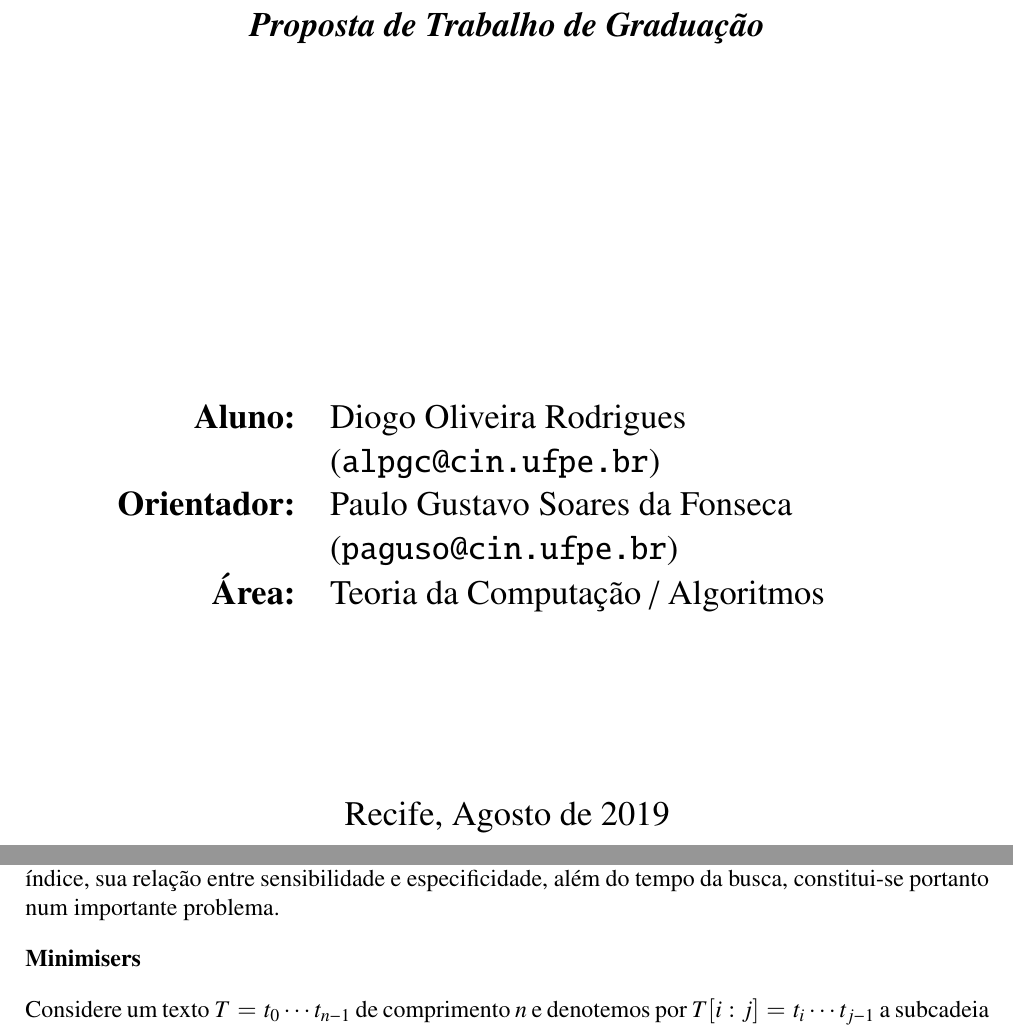
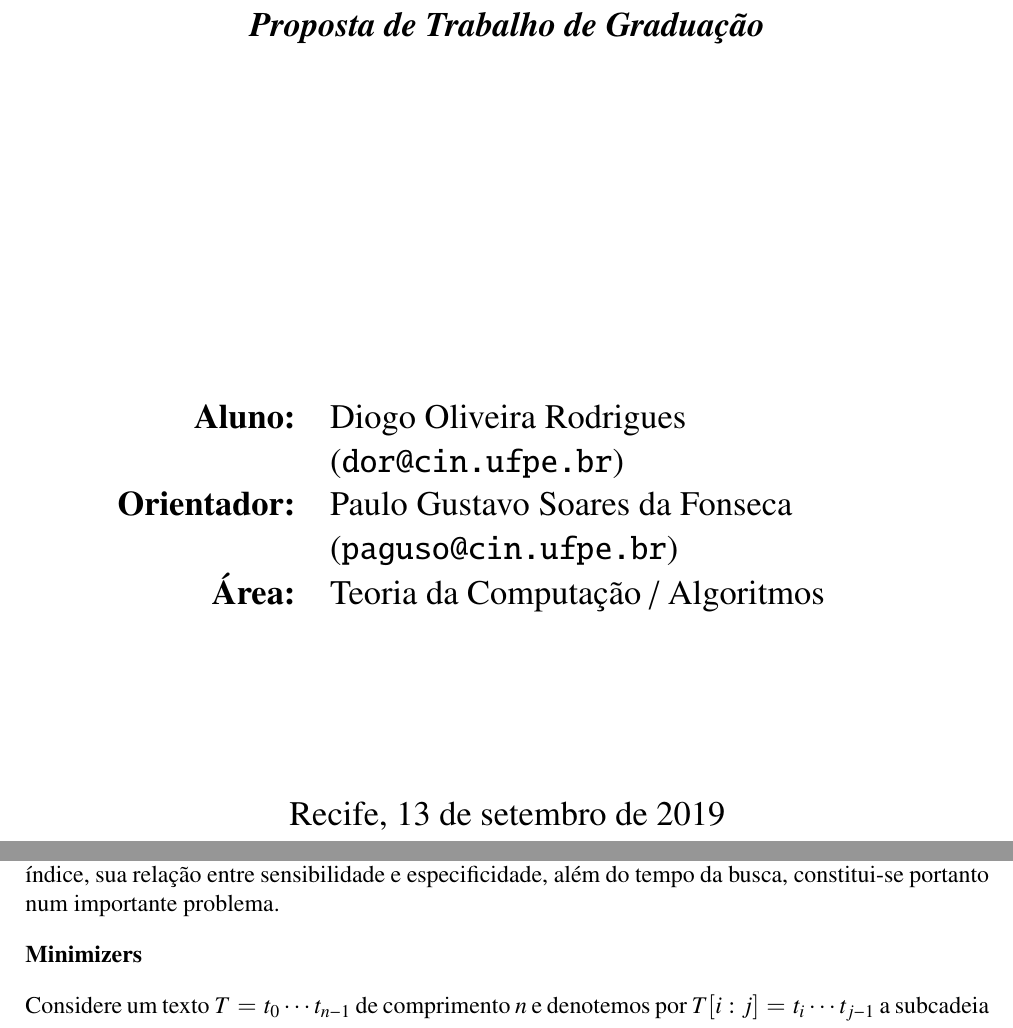
Before and after one commit to dorDiogo/tg-dor, a LaTeX document (plano/proposta.tex): two parts of pages 1 and 3 of 10, joined at a grey line, cut so that both start at the same text. Compiled offline with pdfLaTeX.

Commit message:
fix email and date

```diff
--- a/plano/proposta.tex
+++ b/plano/proposta.tex
@@ -78,14 +78,14 @@ Graduação em Engenharia da Computação
 \bigskip
 
 	\begin{tabular}{r p{100mm}}
-	\textbf{Aluno: } & Diogo Oliveira Rodrigues \newline(\texttt{alpgc@cin.ufpe.br}) \\
+	\textbf{Aluno: } & Diogo Oliveira Rodrigues \newline(\texttt{dor@cin.ufpe.br}) \\
 \textbf{Orientador: } & Paulo Gustavo Soares da Fonseca \newline(\texttt{paguso@cin.ufpe.br})
 \\
 	\textbf{Área: } & Teoria da Computação / Algoritmos
 \end{tabular}
 
 	\vspace{3cm}
-Recife, Agosto de 2019
+Recife, 13 de setembro de 2019
 \end{center}
 
 \clearpage
@@ -107,7 +107,7 @@ Quando o texto é fixo, um \emph{índice} $I(T)$ é construído de forma a permi
 
 Existe um compromisso entre o tamanho $k$ dos kmers indexados e o tamanho do índice, já que o número de diferentes kmers aumenta exponencialmente com $k$. Por outro lado, existe também uma relação entre $k$ e a sensibilidade e especificidade do índice. Um $k$ pequeno implica numa menor quantidade de kmers indexados, mas cada um deles terá uma maior quantidade de ocorrências, o que poderá tornar o índice muito sensível porém pouco específico, com repercussão negativa sobre o tempo da busca. Já um valor demasiado grande para $k$ implica em menos kmers indexados, mas o índice pode tornar-se pouco sensível e muito específico, levando à não-detecção de ocorrências aproximadas significativas. Escolher o valor adequado para $k$ de forma a equilibrar o tamanho do índice, sua relação entre sensibilidade e especificidade, além do tempo da busca, constitui-se portanto num importante problema.
 
-\subsection*{Minimisers}
+\subsection*{Minimizers}
 
 Considere um texto $T=t_0\cdots t_{n-1}$ de comprimento $n$ e denotemos por $T[i:j]=t_i\cdots t_{j-1}$ a subcadeia de comprimento $j-i$\/ iniciada na posição $i$. Uma tal subcadeia de comprimento $w+k-1$ corresponde a uma janela de $w$\/ kmers consecutivos. Considerando uma relação de ordem qualquer sobre o conjunto dos kmers (por exemplo, a ordem lexicográfica), chamamos o kmer mínimo dessa janela do seu $(w,k)$-\textit{minimiser}, ou simplesmente minimiser quando os valores dos parâmetros $w$ e $k$ estiverem subentendidos. A Figura~\ref{fig:minimiser} ilustra esse conceito.
 
```
Also changed, not shown: plano/proposta.tex (6 more changed lines).
